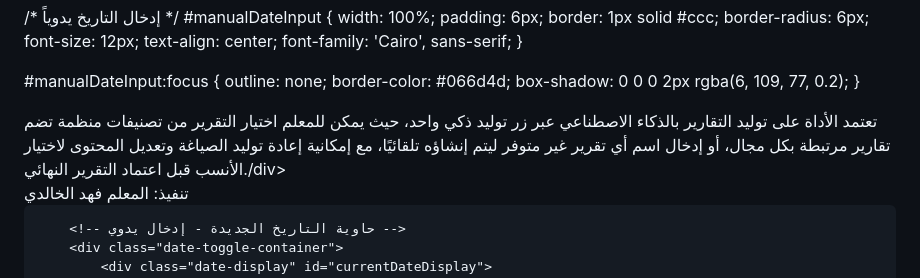
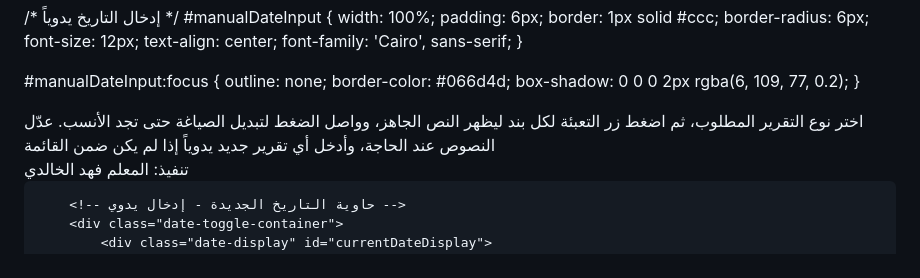
Before and after one commit to visionof2030-pixel/Match, a Markdown page: README.md, the part around one of its changes. Rendered like a GitHub page.

```diff
--- a/README.md
+++ b/README.md
@@ -1326,7 +1326,8 @@ user-select: none;
 <div class="top-marquee">
 <div class="marquee-inner">
 <i class="fas fa-bullhorn" style="margin-left:10px;"></i>
-تعتمد الأداة على توليد التقارير بالذكاء الاصطناعي عبر زر توليد ذكي واحد، حيث يمكن للمعلم اختيار التقرير من تصنيفات منظمة تضم تقارير مرتبطة بكل مجال، أو إدخال اسم أي تقرير غير متوفر ليتم إنشاؤه تلقائيًا، مع إمكانية إعادة توليد الصياغة وتعديل المحتوى لاختيار الأنسب قبل اعتماد التقرير النهائي./div>
+اختر نوع التقرير المطلوب، ثم اضغط زر التعبئة لكل بند ليظهر النص الجاهز، وواصل الضغط لتبديل الصياغة حتى تجد الأنسب. عدّل النصوص عند الحاجة، وأدخل أي تقرير جديد يدوياً إذا لم يكن ضمن القائمة
+</div>
 </div>
 
 <div class="control-bar">
```
Also changed, not shown: other parts of README.md (+3 -1 lines).
